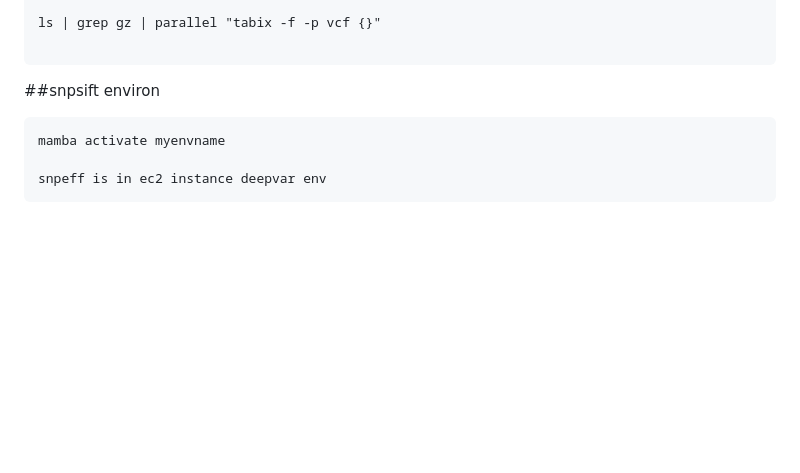
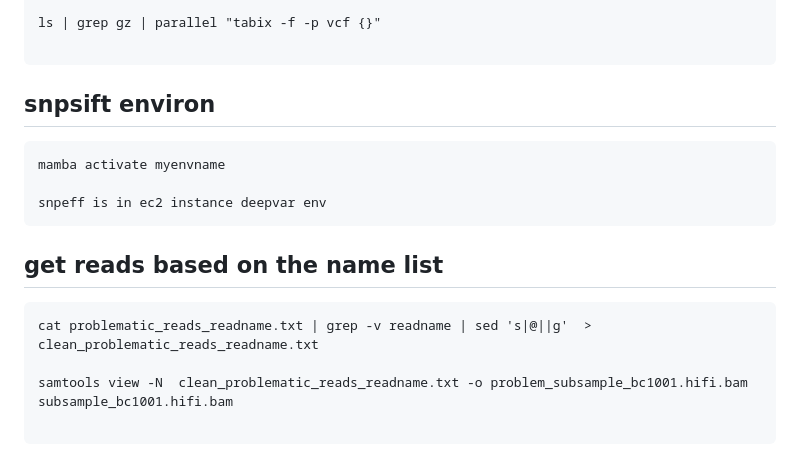
Before and after one commit to cautree/learning_bioinfo, a Markdown page: bioinfo_tools/README.md, the part around the change. Drawn GitHub-style; blank space fills up the shorter version.

Commit message:
extract reads

````diff
--- a/bioinfo_tools/README.md
+++ b/bioinfo_tools/README.md
@@ -126,9 +126,18 @@ ls | grep gz | parallel "tabix -f -p vcf {}"
 ```
 
 
-##snpsift environ
+## snpsift environ
 ```
 mamba activate myenvname
 
 snpeff is in ec2 instance deepvar env
 ```
+
+
+## get reads based on the name list
+```
+cat problematic_reads_readname.txt | grep -v readname | sed 's|@||g'  > clean_problematic_reads_readname.txt
+
+samtools view -N  clean_problematic_reads_readname.txt -o problem_subsample_bc1001.hifi.bam subsample_bc1001.hifi.bam
+
+```
````
